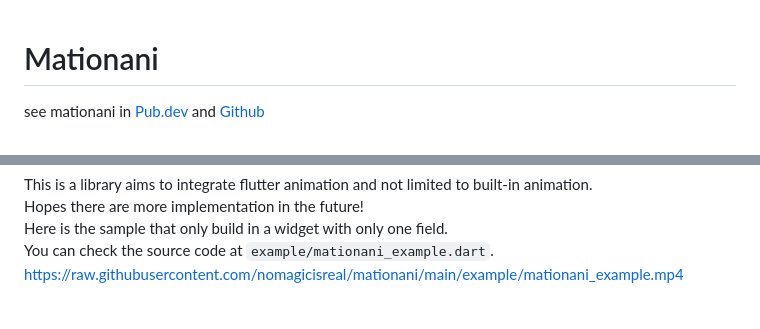
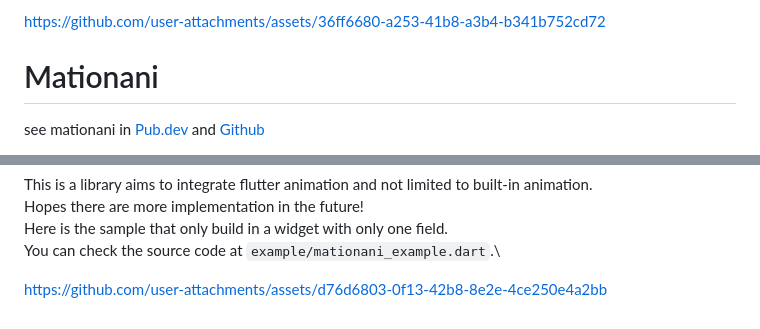
Before and after one commit to nomagicisreal/mationani, a Markdown page: README.md, 2 parts joined by grey strips. Drawn GitHub-style.

```diff
--- a/README.md
+++ b/README.md
@@ -1,3 +1,5 @@
+
+https://github.com/user-attachments/assets/36ff6680-a253-41b8-a3b4-b341b752cd72
 # Mationani
 
 see mationani in [Pub.dev](https://pub.dev/packages/mationani)
@@ -89,4 +91,5 @@ This is a library aims to integrate flutter animation and not limited to built-i
 Hopes there are more implementation in the future!\
 Here is the sample that only build in a widget with only one field.\
 You can check the source code at `example/mationani_example.dart`.\
-https://raw.githubusercontent.com/nomagicisreal/mationani/main/example/mationani_example.mp4
+
+https://github.com/user-attachments/assets/d76d6803-0f13-42b8-8e2e-4ce250e4a2bb
```
